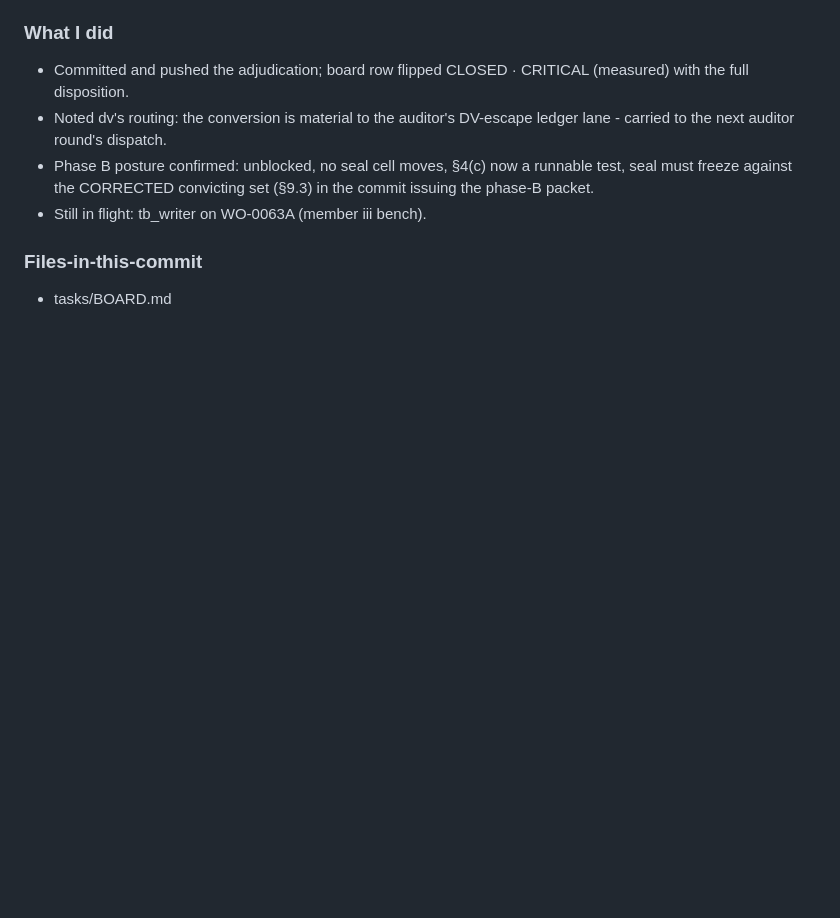
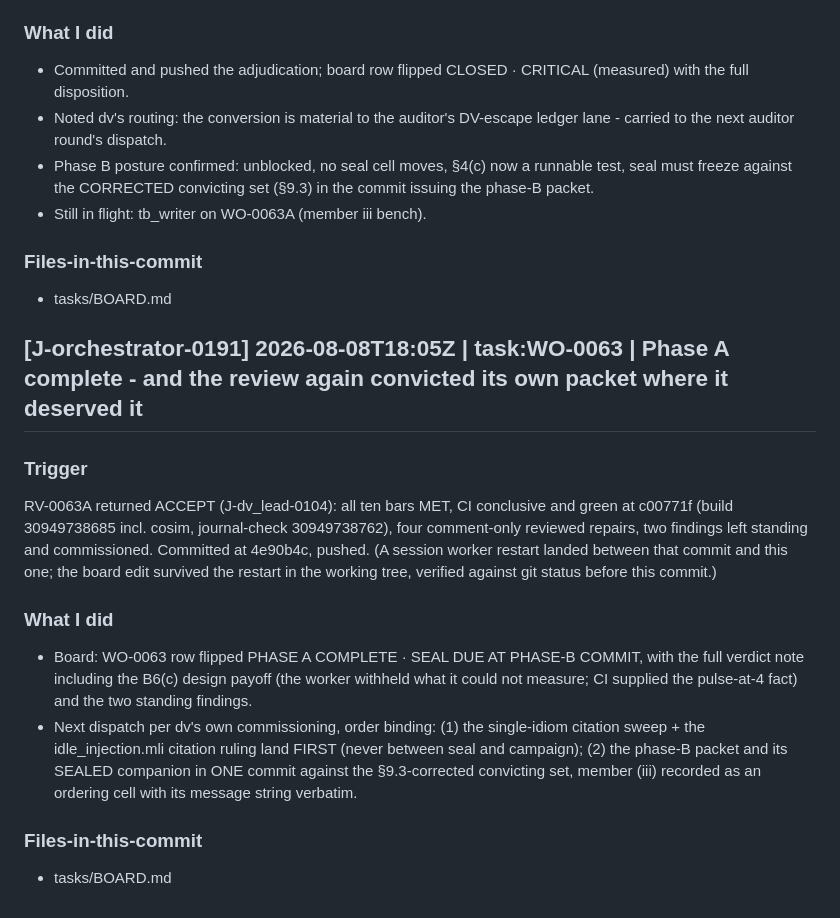
Before and after one commit to renatom11/agentic-fpga, a Markdown page: agents/journals/claude_orchestrator_agent.v02.md, the part around the change. Rendered like a GitHub page; blank space fills up the shorter version.

Commit message:
Board: phase A complete, seal due at the phase-B commit
Agent: orchestrator
Work-Order: WO-0063
Journal-Entry: J-orchestrator-0191

```diff
--- a/agents/journals/claude_orchestrator_agent.v02.md
+++ b/agents/journals/claude_orchestrator_agent.v02.md
@@ -1848,3 +1848,29 @@ in history though the tree does not.
 
 ### Files-in-this-commit
 - tasks/BOARD.md
+
+## [J-orchestrator-0191] 2026-08-08T18:05Z | task:WO-0063 | Phase A complete - and the review again convicted its own packet where it deserved it
+
+### Trigger
+RV-0063A returned ACCEPT (J-dv_lead-0104): all ten bars MET, CI
+conclusive and green at c00771f (build 30949738685 incl. cosim,
+journal-check 30949738762), four comment-only reviewed repairs, two
+findings left standing and commissioned. Committed at 4e90b4c, pushed.
+(A session worker restart landed between that commit and this one; the
+board edit survived the restart in the working tree, verified against
+git status before this commit.)
+
+### What I did
+- Board: WO-0063 row flipped PHASE A COMPLETE · SEAL DUE AT PHASE-B
+  COMMIT, with the full verdict note including the B6(c) design payoff
+  (the worker withheld what it could not measure; CI supplied the
+  pulse-at-4 fact) and the two standing findings.
+- Next dispatch per dv's own commissioning, order binding: (1) the
+  single-idiom citation sweep + the idle_injection.mli citation ruling
+  land FIRST (never between seal and campaign); (2) the phase-B packet
+  and its SEALED companion in ONE commit against the §9.3-corrected
+  convicting set, member (iii) recorded as an ordering cell with its
+  message string verbatim.
+
+### Files-in-this-commit
+- tasks/BOARD.md
```
Also changed, not shown: tasks/BOARD.md (+1 -1 lines).
